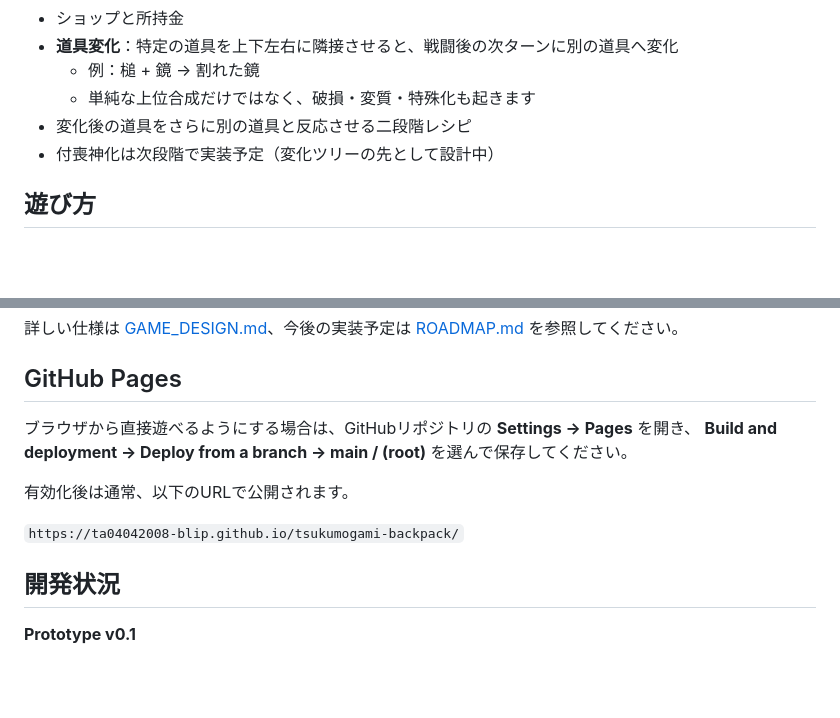
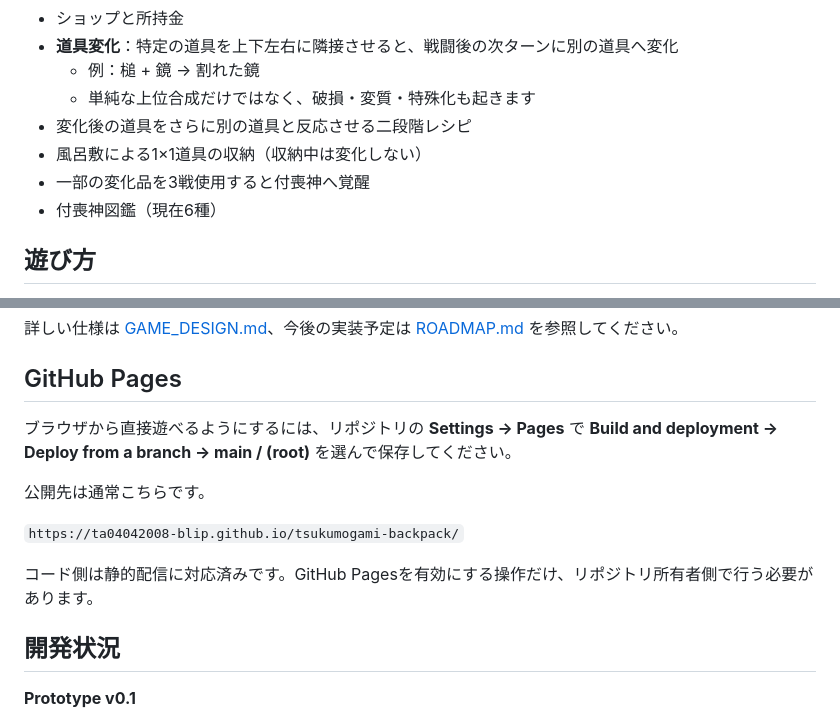
Before and after one commit to ta04042008-blip/tsukumogami-backpack, a Markdown page: README.md, 2 parts joined by grey strips. Drawn GitHub-style; blank space fills up the shorter version.

Commit message:
docs: sync README with storage and awakening features

```diff
--- a/README.md
+++ b/README.md
@@ -18,7 +18,9 @@
   - 例：槌 + 鏡 → 割れた鏡
   - 単純な上位合成だけではなく、破損・変質・特殊化も起きます
 - 変化後の道具をさらに別の道具と反応させる二段階レシピ
-- 付喪神化は次段階で実装予定（変化ツリーの先として設計中）
+- 風呂敷による1×1道具の収納（収納中は変化しない）
+- 一部の変化品を3戦使用すると付喪神へ覚醒
+- 付喪神図鑑（現在6種）
 
 ## 遊び方
 
@@ -51,12 +53,14 @@
 
 ## GitHub Pages
 
-ブラウザから直接遊べるようにする場合は、GitHubリポジトリの **Settings → Pages** を開き、
+ブラウザから直接遊べるようにするには、リポジトリの **Settings → Pages** で
 **Build and deployment → Deploy from a branch → main / (root)** を選んで保存してください。
 
-有効化後は通常、以下のURLで公開されます。
+公開先は通常こちらです。
 
 `https://ta04042008-blip.github.io/tsukumogami-backpack/`
+
+コード側は静的配信に対応済みです。GitHub Pagesを有効にする操作だけ、リポジトリ所有者側で行う必要があります。
 
 ## 開発状況
 
```
